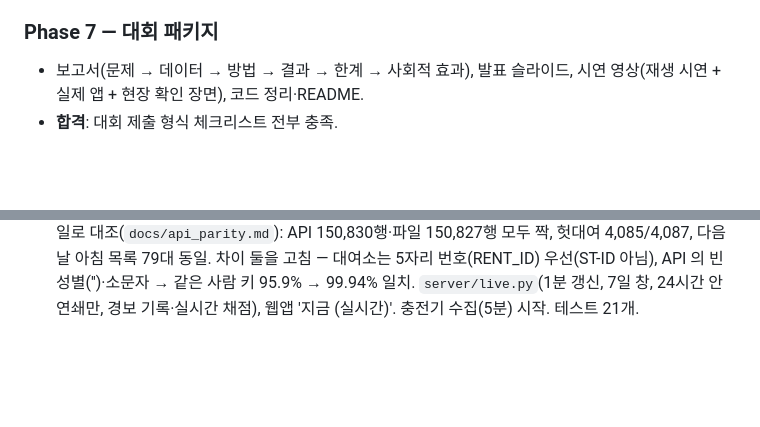
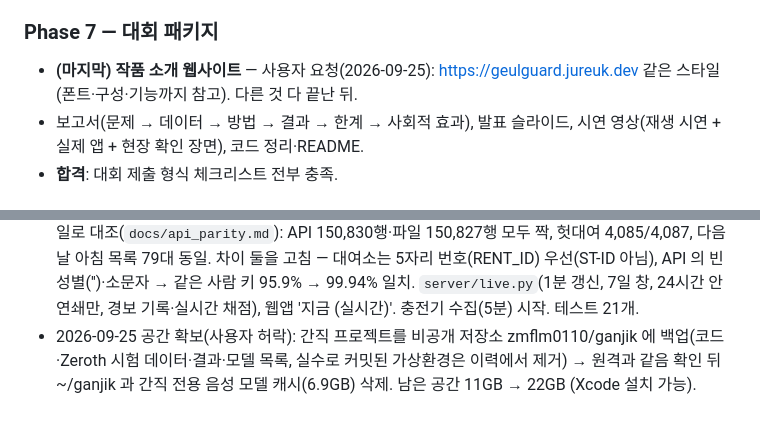
Before and after one commit to zmflm0110/bike-doctor, a Markdown page: PLAN.md, 2 parts joined by grey strips. GitHub-like rendering; blank space fills up the shorter version.

Commit message:
PLAN: 마지막에 작품 소개 웹사이트(geulguard 스타일), 공간 확보 기록

```diff
--- a/PLAN.md
+++ b/PLAN.md
@@ -73,6 +73,7 @@
 - **합격**: 충전기 1~2주 수집으로 헛충전 연쇄 검증 결과 한 장.
 
 ### Phase 7 — 대회 패키지
+- **(마지막) 작품 소개 웹사이트** — 사용자 요청(2026-09-25): https://geulguard.jureuk.dev 같은 스타일(폰트·구성·기능까지 참고). 다른 것 다 끝난 뒤.
 - 보고서(문제 → 데이터 → 방법 → 결과 → 한계 → 사회적 효과), 발표 슬라이드, 시연 영상(재생 시연 + 실제 앱 + 현장 확인 장면), 코드 정리·README.
 - **합격**: 대회 제출 형식 체크리스트 전부 충족.
 
@@ -157,3 +158,5 @@
   6/15 하루를 API·월별 파일로 대조(`docs/api_parity.md`): API 150,830행·파일 150,827행 모두 짝, 헛대여 4,085/4,087, 다음 날 아침 목록 79대 동일.
   차이 둘을 고침 — 대여소는 5자리 번호(RENT_ID) 우선(ST-ID 아님), API 의 빈 성별('')·소문자 → 같은 사람 키 95.9% → 99.94% 일치.
   `server/live.py`(1분 갱신, 7일 창, 24시간 안 연쇄만, 경보 기록·실시간 채점), 웹앱 '지금 (실시간)'. 충전기 수집(5분) 시작. 테스트 21개.
+- 2026-09-25 공간 확보(사용자 허락): 간직 프로젝트를 비공개 저장소 zmflm0110/ganjik 에 백업(코드·Zeroth 시험 데이터·결과·모델 목록, 실수로 커밋된 가상환경은 이력에서 제거)
+  → 원격과 같음 확인 뒤 ~/ganjik 과 간직 전용 음성 모델 캐시(6.9GB) 삭제. 남은 공간 11GB → 22GB (Xcode 설치 가능).
```
